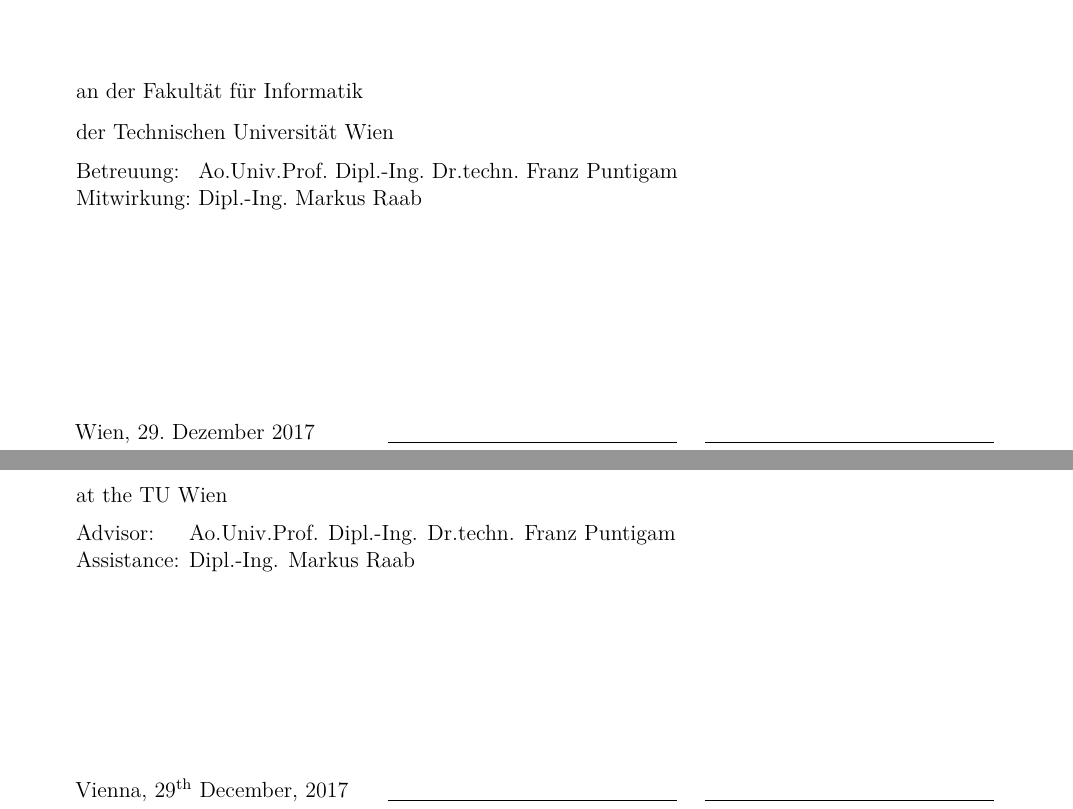
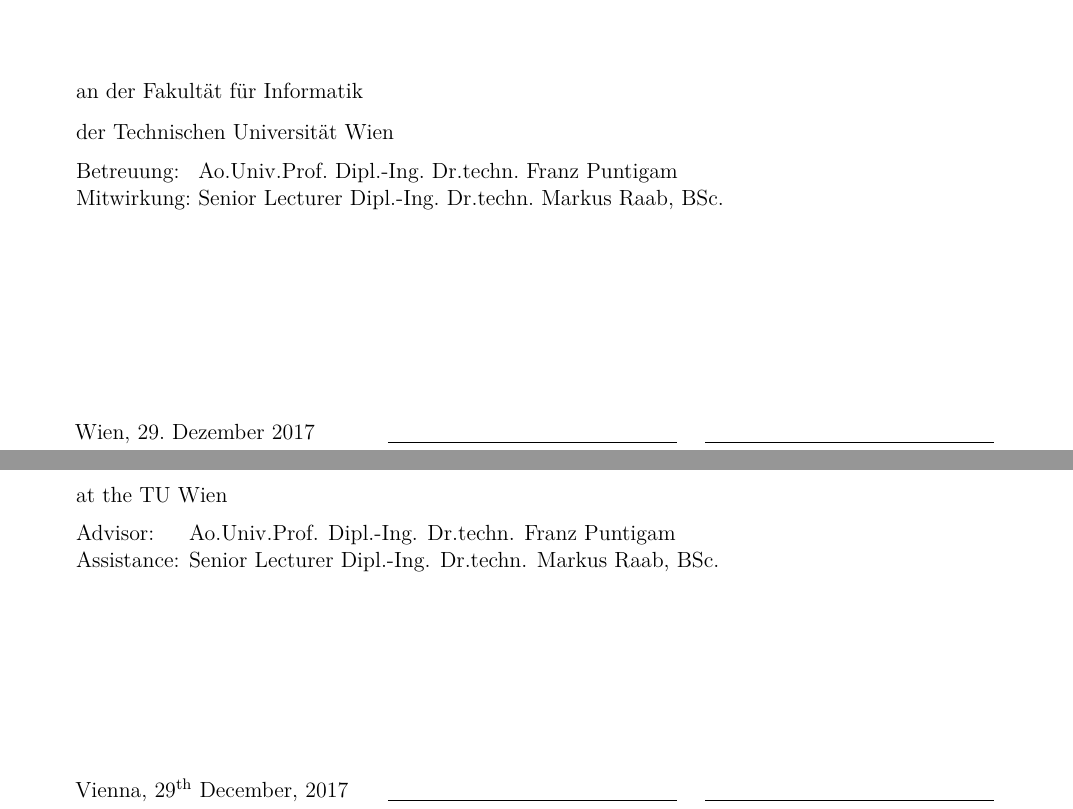
Before and after one commit to sanssecours/Configuration-File-Parsing, a LaTeX thesis (Thesis.tex): two parts of pages 1 and 2 of 32, joined at a grey line, cut so that both start at the same text. Compiled offline with XeLaTeX; a missing font is replaced by an installed copy or a similar font; a LaTeX package or settings file that is missing is left out.

Commit message:
Metadata: Update title of assistant

```diff
--- a/Thesis.tex
+++ b/Thesis.tex
@@ -30,7 +30,7 @@
 
 \setauthor{}{\authorname}{}{male}
 \setadvisor{Ao.Univ.Prof. Dipl.-Ing. Dr.techn.}{Franz Puntigam}{}{male}
-\setfirstassistant{Dipl.-Ing.}{Markus Raab}{}{male}
+\setfirstassistant{Senior Lecturer Dipl.-Ing. Dr.techn.}{Markus Raab}{BSc.}{male}
 
 \setaddress{Waldmüllergasse 9}
 \setregnumber{0425176}
```
